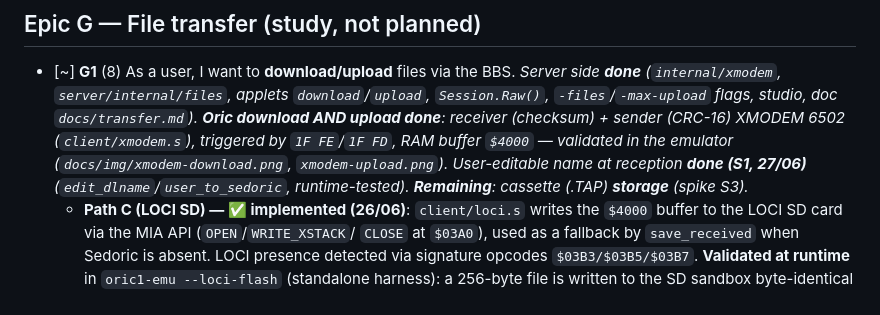
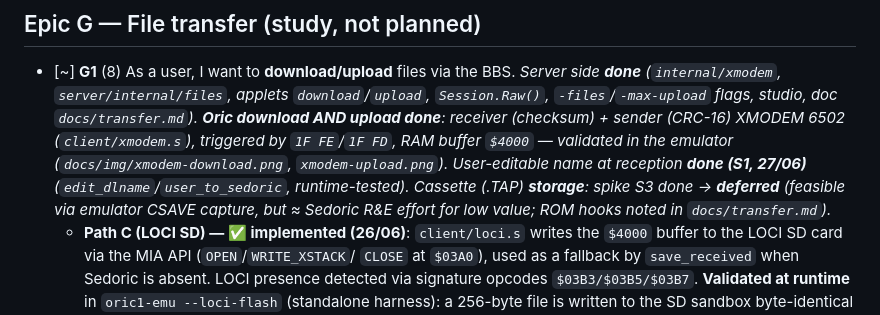
Before and after one commit to benedictemarty/bbsoric, a Markdown page: docs/agile/backlog.md, the part around the change. GitHub-like rendering.

```diff
--- a/docs/agile/backlog.md
+++ b/docs/agile/backlog.md
@@ -75,8 +75,9 @@
   sender (CRC-16) XMODEM 6502 (`client/xmodem.s`), triggered by `1F FE`/`1F FD`,
   RAM buffer `$4000` — validated in the emulator (`docs/img/xmodem-download.png`,
   `xmodem-upload.png`). User-editable name at reception **done (S1, 27/06)**
-  (`edit_dlname`/`user_to_sedoric`, runtime-tested). **Remaining**: cassette
-  (.TAP) **storage** (spike S3).*
+  (`edit_dlname`/`user_to_sedoric`, runtime-tested). Cassette (.TAP) **storage**:
+  spike S3 done → **deferred** (feasible via emulator CSAVE capture, but ≈ Sedoric
+  R&E effort for low value; ROM hooks noted in `docs/transfer.md`).*
   - **Path C (LOCI SD) — ✅ implemented (26/06)**: `client/loci.s` writes the
     `$4000` buffer to the LOCI SD card via the MIA API (`OPEN`/`WRITE_XSTACK`/
     `CLOSE` at `$03A0`), used as a fallback by `save_received` when Sedoric is
```
Also changed, not shown: ROADMAP.md (+6 -5 lines), docs/transfer.md (+15 -2 lines).
